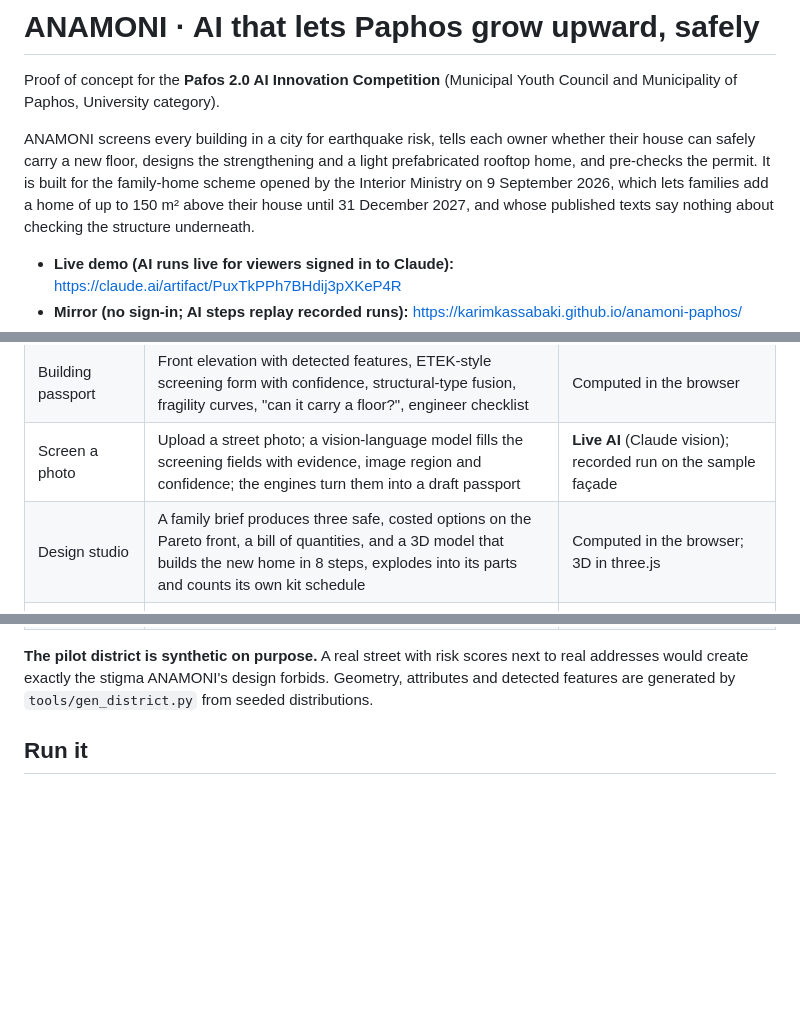
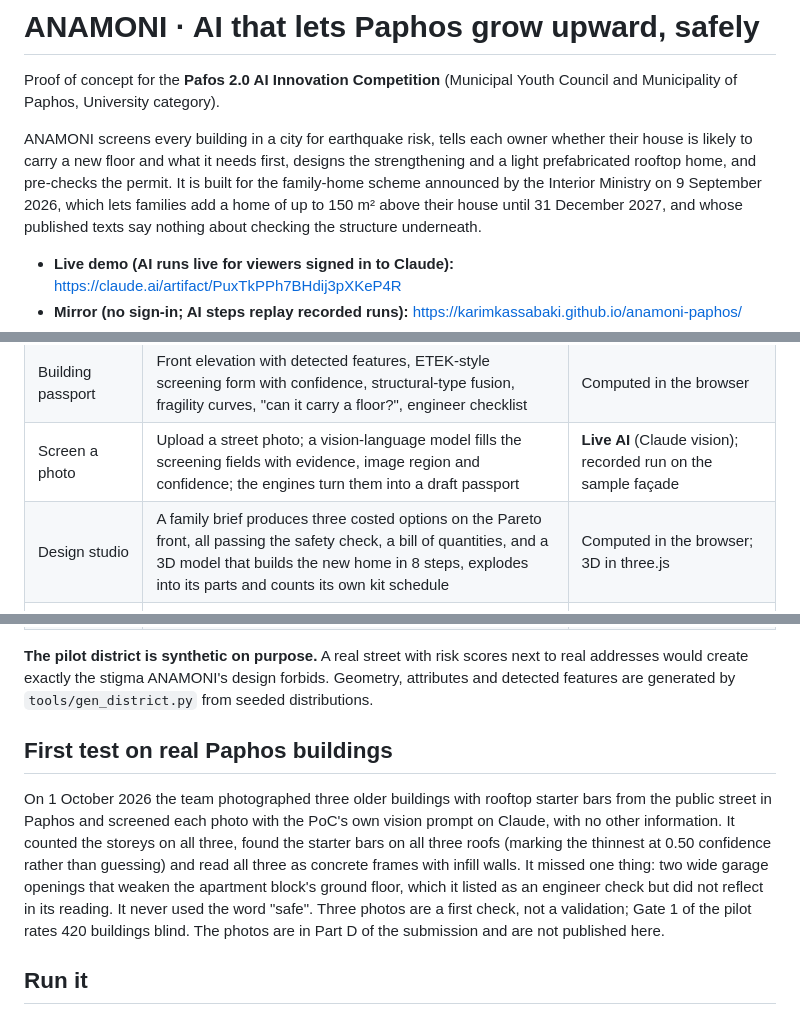
Before and after one commit to karimkassabaki/anamoni-paphos, a Markdown page: README.md, 3 parts joined by grey strips. Rendered like a GitHub page; blank space fills up the shorter version.

Commit message:
README: add the real-photo test, align wording with the submission
Adds the 1 October test on three real Paphos buildings (text only, no photos),
says the scheme was announced rather than opened, and drops 'safe' wording that
contradicted the never-says-safe safeguard.

Co-Authored-By: Claude Opus 5.5 <noreply@anthropic.com>
Claude-Session: https://claude.ai/code/session_01SJf19aQAqxGwUCvoQGkh86

```diff
--- a/README.md
+++ b/README.md
@@ -2,7 +2,7 @@
 
 Proof of concept for the **Pafos 2.0 AI Innovation Competition** (Municipal Youth Council and Municipality of Paphos, University category).
 
-ANAMONI screens every building in a city for earthquake risk, tells each owner whether their house can safely carry a new floor, designs the strengthening and a light prefabricated rooftop home, and pre-checks the permit. It is built for the family-home scheme opened by the Interior Ministry on 9 September 2026, which lets families add a home of up to 150 m² above their house until 31 December 2027, and whose published texts say nothing about checking the structure underneath.
+ANAMONI screens every building in a city for earthquake risk, tells each owner whether their house is likely to carry a new floor and what it needs first, designs the strengthening and a light prefabricated rooftop home, and pre-checks the permit. It is built for the family-home scheme announced by the Interior Ministry on 9 September 2026, which lets families add a home of up to 150 m² above their house until 31 December 2027, and whose published texts say nothing about checking the structure underneath.
 
 - **Live demo (AI runs live for viewers signed in to Claude):** https://claude.ai/artifact/PuxTkPPh7BHdij3pXKeP4R
 - **Mirror (no sign-in; AI steps replay recorded runs):** https://karimkassabaki.github.io/anamoni-paphos/
@@ -19,13 +19,17 @@ ANAMONI screens every building in a city for earthquake risk, tells each owner w
 | City scan | 496 buildings of a pilot district coloured by priority, growth potential, solar or era; engineer visit queue | Computed in the browser |
 | Building passport | Front elevation with detected features, ETEK-style screening form with confidence, structural-type fusion, fragility curves, "can it carry a floor?", engineer checklist | Computed in the browser |
 | Screen a photo | Upload a street photo; a vision-language model fills the screening fields with evidence, image region and confidence; the engines turn them into a draft passport | **Live AI** (Claude vision); recorded run on the sample façade |
-| Design studio | A family brief produces three safe, costed options on the Pareto front, a bill of quantities, and a 3D model that builds the new home in 8 steps, explodes into its parts and counts its own kit schedule | Computed in the browser; 3D in three.js |
+| Design studio | A family brief produces three costed options on the Pareto front, all passing the safety check, a bill of quantities, and a 3D model that builds the new home in 8 steps, explodes into its parts and counts its own kit schedule | Computed in the browser; 3D in three.js |
 | Permit & assistant | Rule-by-rule permit pre-check with sources; a Greek/English assistant that answers only from 40 sourced scheme rules | **Live AI** (Claude, mandatory citations); recorded answers to four sample questions |
 | Co-owner split | Fair cost split for an exoskeleton on a 1983 apartment block with an open ground floor | Exact Shapley value over 720 joining orders |
 | Earthquake scenario | Damage map, expected impacts and ranked inspection list for a chosen earthquake | Attenuation relation + the same fragility models |
 | Method & safeguards | A test bench of 24 automated checks run on every load; a 16-question assistant evaluation; every model, parameter and safeguard | Computed; the evaluation runs live on Claude |
 
 **The pilot district is synthetic on purpose.** A real street with risk scores next to real addresses would create exactly the stigma ANAMONI's design forbids. Geometry, attributes and detected features are generated by `tools/gen_district.py` from seeded distributions.
+
+## First test on real Paphos buildings
+
+On 1 October 2026 the team photographed three older buildings with rooftop starter bars from the public street in Paphos and screened each photo with the PoC's own vision prompt on Claude, with no other information. It counted the storeys on all three, found the starter bars on all three roofs (marking the thinnest at 0.50 confidence rather than guessing) and read all three as concrete frames with infill walls. It missed one thing: two wide garage openings that weaken the apartment block's ground floor, which it listed as an engineer check but did not reflect in its reading. It never used the word "safe". Three photos are a first check, not a validation; Gate 1 of the pilot rates 420 buildings blind. The photos are in Part D of the submission and are not published here.
 
 ## Run it
 
```
